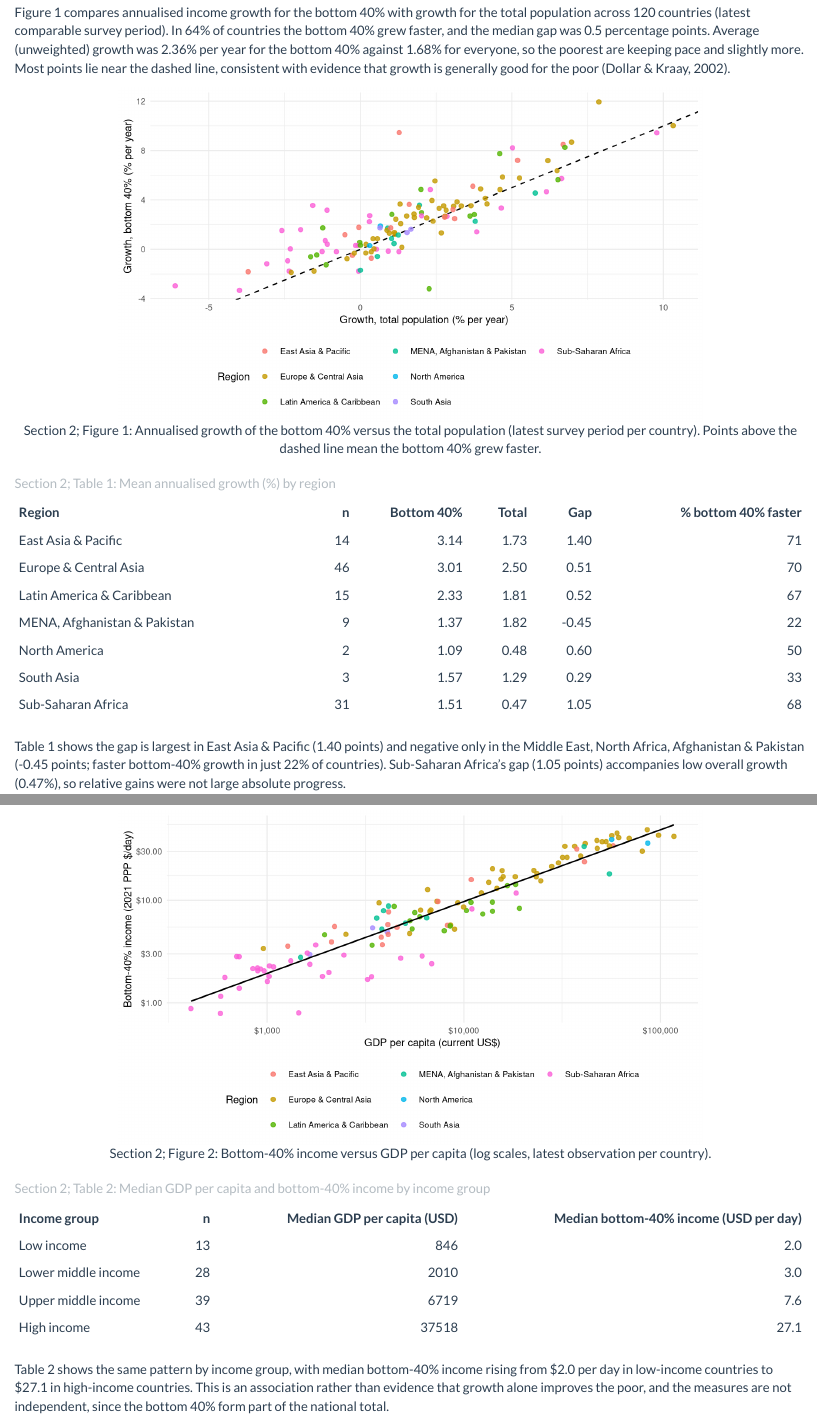
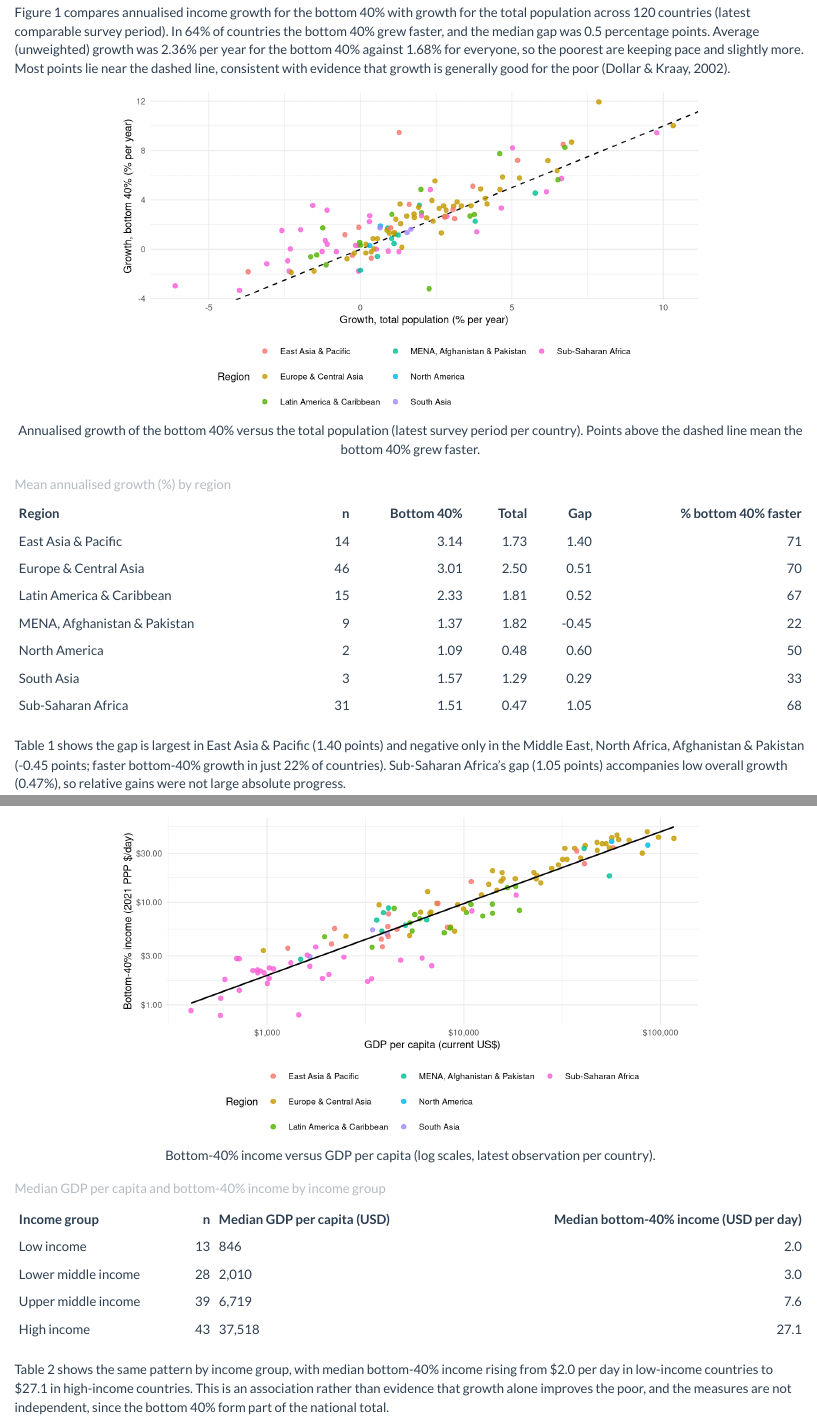
Before and after one commit to ciroyychen/ETO5513_Assessment_2, an R Markdown document (Assessment2.Rmd): the page in a window 1100 px wide, from 650 px down, and a second part further down, joined at a grey line. Rendered offline with R 4.5, knitr and Pandoc, with nearby package versions.

Commit message:
Fix duplicated captions and research question headings for PDF output

````diff
--- a/Assessment2.Rmd
+++ b/Assessment2.Rmd
@@ -59,7 +59,7 @@ r_l       <- round(cor(log(level$gdp_pc), log(level$b40)), 2)
 
 Figure 1 compares annualised income growth for the bottom 40% with growth for the total population across `r n_g` countries (latest comparable survey period). In `r pct_above`% of countries the bottom 40% grew faster, and the median gap was `r med_gap` percentage points. Average (unweighted) growth was `r mean_b40`% per year for the bottom 40% against `r mean_all`% for everyone, so the poorest are keeping pace and slightly more. Most points lie near the dashed line, consistent with evidence that growth is generally good for the poor [@dollar2002].
 
-```{r s2_fig1, echo=FALSE, fig.cap="Section 2; Figure 1: Annualised growth of the bottom 40% versus the total population (latest survey period per country). Points above the dashed line mean the bottom 40% grew faster.", fig.height=4}
+```{r s2_fig1, echo=FALSE, fig.cap="Annualised growth of the bottom 40% versus the total population (latest survey period per country). Points above the dashed line mean the bottom 40% grew faster.", fig.height=4}
 ggplot(growth, aes(g_all, g_b40)) +
   geom_abline(linetype = "dashed") +
   geom_point(aes(colour = region), alpha = 0.8) +
@@ -78,7 +78,7 @@ growth %>%
             Total = round(mean(g_all), 2),
             Gap = round(mean(gap), 2),
             `% bottom 40% faster` = round(mean(gap > 0) * 100)) %>%
-  kable(caption = "Section 2; Table 1: Mean annualised growth (%) by region")
+  kable(caption = "Mean annualised growth (%) by region")
 ```
 
 Table 1 shows the gap is largest in East Asia & Pacific (1.40 points) and negative only in the Middle East, North Africa, Afghanistan & Pakistan (-0.45 points; faster bottom-40% growth in just 22% of countries). Sub-Saharan Africa's gap (1.05 points) accompanies low overall growth (0.47%), so relative gains were not large absolute progress.
@@ -87,7 +87,7 @@ Table 1 shows the gap is largest in East Asia & Pacific (1.40 points) and negati
 
 Figure 2 plots bottom-40% income against GDP per capita for `r n_l` countries on log scales. The relationship is very strong (correlation `r r_l` on logged values): countries with higher national income also have higher incomes for their poorest 40% [@milanovic2016].
 
-```{r s2_fig2, echo=FALSE, fig.cap="Section 2; Figure 2: Bottom-40% income versus GDP per capita (log scales, latest observation per country).", fig.height=4}
+```{r s2_fig2, echo=FALSE, fig.cap="Bottom-40% income versus GDP per capita (log scales, latest observation per country).", fig.height=4}
 ggplot(level, aes(gdp_pc, b40)) +
   geom_point(aes(colour = region), alpha = 0.8) +
   geom_smooth(method = "lm", se = FALSE, colour = "black", linewidth = 0.6) +
@@ -108,9 +108,9 @@ level %>%
                                             "Upper middle income", "High income"))) %>%
   group_by(`Income group` = income) %>%
   summarise(n = n(),
-            `Median GDP per capita (USD)` = round(median(gdp_pc)),
+            `Median GDP per capita (USD)` = format(round(median(gdp_pc)), big.mark = ","),
             `Median bottom-40% income (USD per day)` = round(median(b40), 1)) %>%
-  kable(caption = "Section 2; Table 2: Median GDP per capita and bottom-40% income by income group")
+  kable(caption = "Median GDP per capita and bottom-40% income by income group")
 ```
 
 Table 2 shows the same pattern by income group, with median bottom-40% income rising from \$2.0 per day in low-income countries to \$27.1 in high-income countries. This is an association rather than evidence that growth alone improves the poor, and the measures are not independent, since the bottom 40% form part of the national total.
````
Also changed, not shown: Assessment2.Rmd (4 more changed lines).
